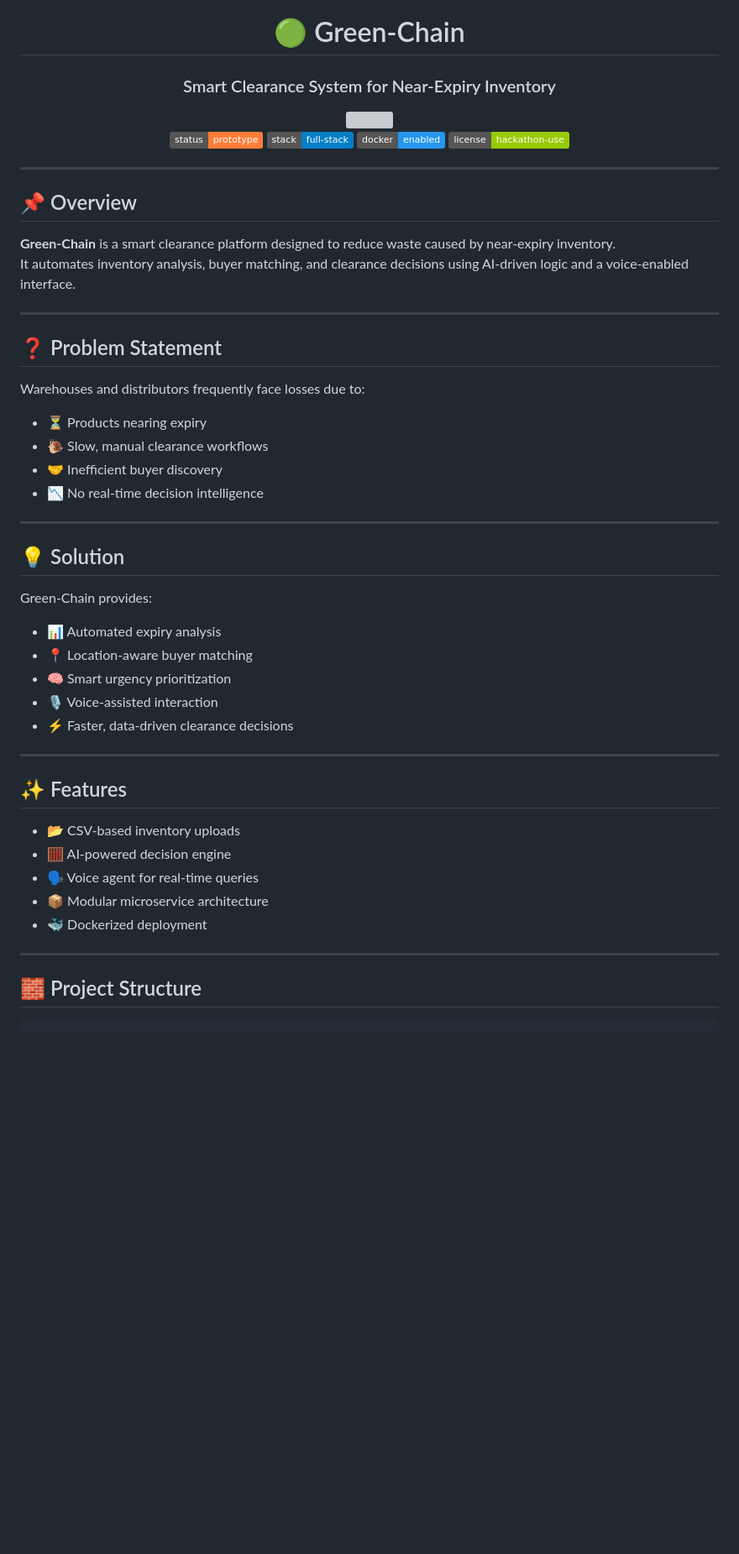
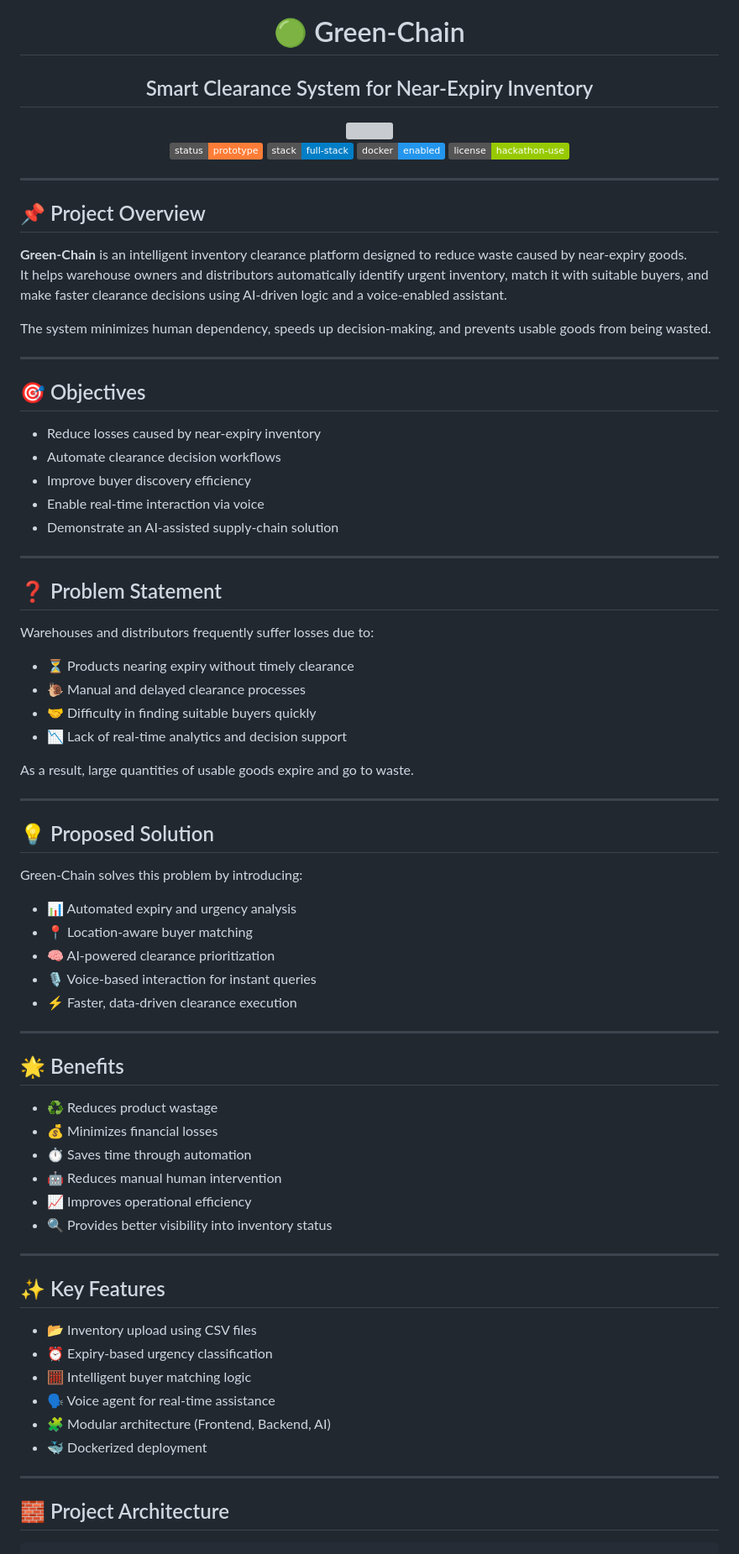
Before and after one commit to Dan-droid-A-113/THE-SCOTTS, a Markdown page: README.md, the part around one of its changes. Shown at 84% size. Rendered like a GitHub page; badges without logos; blank space fills up the shorter version; grey boxes are pictures that could not be loaded.

````diff
--- a/README.md
+++ b/README.md
@@ -1,5 +1,5 @@
 <div align="center">
 
 # 🟢 Green-Chain
-### Smart Clearance System for Near-Expiry Inventory
+## Smart Clearance System for Near-Expiry Inventory
 
@@ -14,47 +14,73 @@
 
 ---
 
-## 📌 Overview
+## 📌 Project Overview
 
-**Green-Chain** is a smart clearance platform designed to reduce waste caused by near-expiry inventory.
-It automates inventory analysis, buyer matching, and clearance decisions using AI-driven logic and a voice-enabled interface.
+**Green-Chain** is an intelligent inventory clearance platform designed to reduce waste caused by near-expiry goods.
+It helps warehouse owners and distributors automatically identify urgent inventory, match it with suitable buyers, and make faster clearance decisions using AI-driven logic and a voice-enabled assistant.
+
+The system minimizes human dependency, speeds up decision-making, and prevents usable goods from being wasted.
+
+---
+
+## 🎯 Objectives
+
+- Reduce losses caused by near-expiry inventory
+- Automate clearance decision workflows
+- Improve buyer discovery efficiency
+- Enable real-time interaction via voice
+- Demonstrate an AI-assisted supply-chain solution
 
 ---
 
 ## ❓ Problem Statement
 
-Warehouses and distributors frequently face losses due to:
+Warehouses and distributors frequently suffer losses due to:
 
-- ⏳ Products nearing expiry
-- 🐌 Slow, manual clearance workflows
-- 🤝 Inefficient buyer discovery
-- 📉 No real-time decision intelligence
+- ⏳ Products nearing expiry without timely clearance
+- 🐌 Manual and delayed clearance processes
+- 🤝 Difficulty in finding suitable buyers quickly
+- 📉 Lack of real-time analytics and decision support
+
+As a result, large quantities of usable goods expire and go to waste.
 
 ---
 
-## 💡 Solution
+## 💡 Proposed Solution
 
-Green-Chain provides:
+Green-Chain solves this problem by introducing:
 
-- 📊 Automated expiry analysis
+- 📊 Automated expiry and urgency analysis
 - 📍 Location-aware buyer matching
-- 🧠 Smart urgency prioritization
-- 🎙️ Voice-assisted interaction
-- ⚡ Faster, data-driven clearance decisions
+- 🧠 AI-powered clearance prioritization
+- 🎙️ Voice-based interaction for instant queries
+- ⚡ Faster, data-driven clearance execution
 
 ---
 
-## ✨ Features
+## 🌟 Benefits
 
-- 📂 CSV-based inventory uploads
-- 🧮 AI-powered decision engine
-- 🗣️ Voice agent for real-time queries
-- 📦 Modular microservice architecture
+- ♻️ Reduces product wastage
+- 💰 Minimizes financial losses
+- ⏱️ Saves time through automation
+- 🤖 Reduces manual human intervention
+- 📈 Improves operational efficiency
+- 🔍 Provides better visibility into inventory status
+
+---
+
+## ✨ Key Features
+
+- 📂 Inventory upload using CSV files
+- ⏰ Expiry-based urgency classification
+- 🧮 Intelligent buyer matching logic
+- 🗣️ Voice agent for real-time assistance
+- 🧩 Modular architecture (Frontend, Backend, AI)
 - 🐳 Dockerized deployment
 
 ---
 
-## 🧱 Project Structure
+## 🧱 Project Architecture
 
 ```text
 THE-SCOTTS/
````
Also changed, not shown: other parts of README.md (+60 -52 lines).
